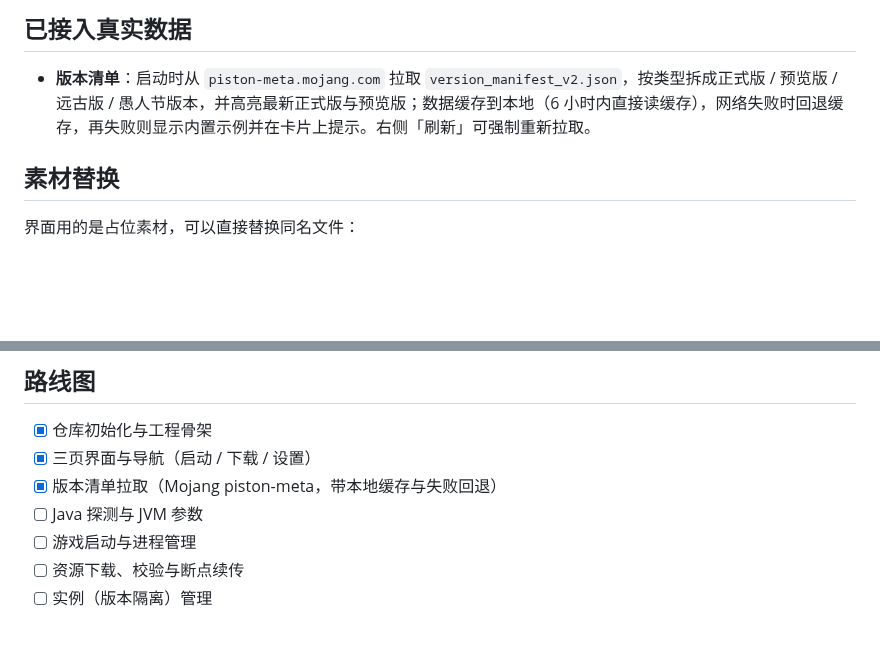
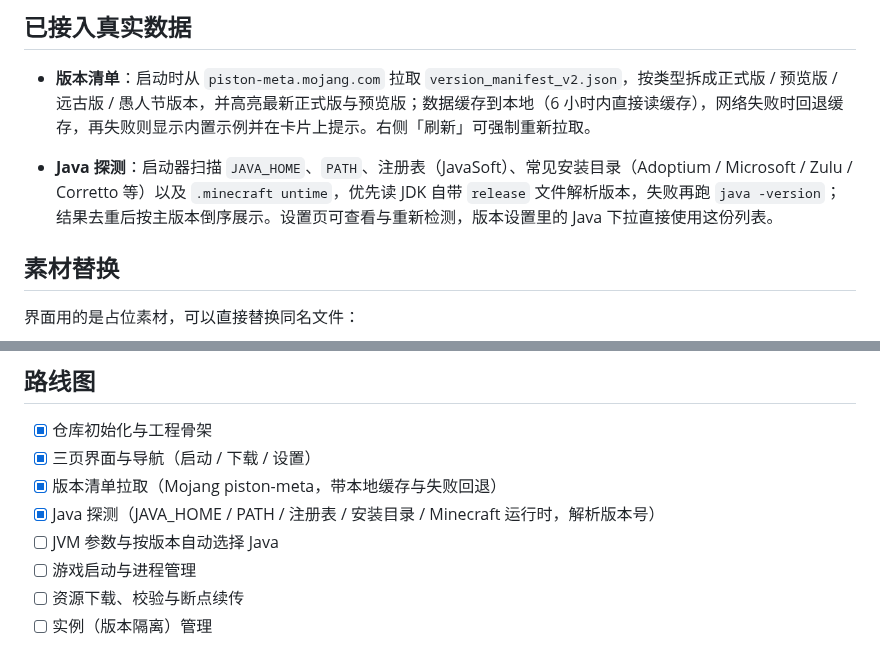
Before and after one commit to mouchang/MTL, a Markdown page: README.md, 2 parts joined by grey strips. GitHub-like rendering; blank space fills up the shorter version.

Commit message:
feat: 接入真实 Java 探测（设置页与版本设置）

```diff
--- a/README.md
+++ b/README.md
@@ -83,6 +83,9 @@ MutsumiLauncher/
 
 - **版本清单**：启动时从 `piston-meta.mojang.com` 拉取 `version_manifest_v2.json`，按类型拆成正式版 / 预览版 / 远古版 / 愚人节版本，并高亮最新正式版与预览版；数据缓存到本地（6 小时内直接读缓存），网络失败时回退缓存，再失败则显示内置示例并在卡片上提示。右侧「刷新」可强制重新拉取。
 
+- **Java 探测**：启动器扫描 `JAVA_HOME`、`PATH`、注册表（JavaSoft）、常见安装目录（Adoptium / Microsoft / Zulu / Corretto 等）以及 `.minecraft
+untime`，优先读 JDK 自带 `release` 文件解析版本，失败再跑 `java -version`；结果去重后按主版本倒序展示。设置页可查看与重新检测，版本设置里的 Java 下拉直接使用这份列表。
+
 ## 素材替换
 
 界面用的是占位素材，可以直接替换同名文件：
@@ -100,7 +103,8 @@ MutsumiLauncher/
 - [x] 仓库初始化与工程骨架
 - [x] 三页界面与导航（启动 / 下载 / 设置）
 - [x] 版本清单拉取（Mojang piston-meta，带本地缓存与失败回退）
-- [ ] Java 探测与 JVM 参数
+- [x] Java 探测（JAVA_HOME / PATH / 注册表 / 安装目录 / Minecraft 运行时，解析版本号）
+- [ ] JVM 参数与按版本自动选择 Java
 - [ ] 游戏启动与进程管理
 - [ ] 资源下载、校验与断点续传
 - [ ] 实例（版本隔离）管理
```
Also changed, not shown: docs/screenshots/settings-java.png (added), 5 other files.
